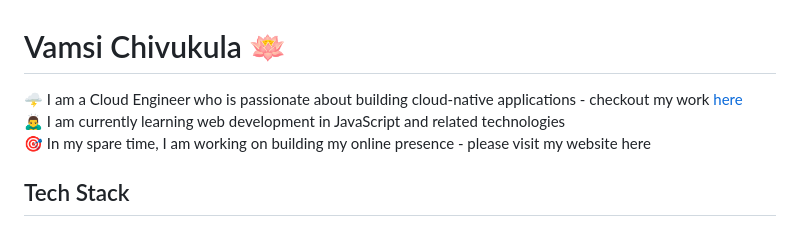
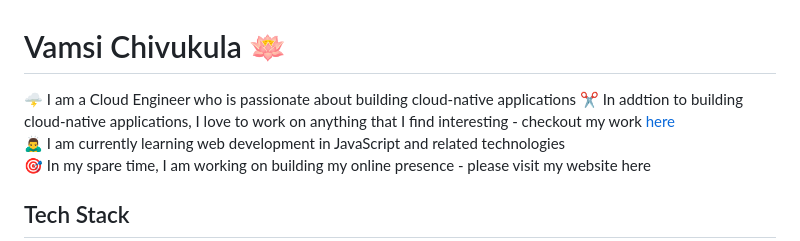
Before and after one commit to vamsichivukula/vamsichivukula, a Markdown page: README.md, the part around one of its changes. Drawn GitHub-style.

Commit message:
changed about me section

```diff
--- a/README.md
+++ b/README.md
@@ -1,7 +1,8 @@
 <h1>Vamsi Chivukula 🪷</h1>
 
 <div>
-    🌩️ I am a Cloud Engineer who is passionate about building cloud-native applications - checkout my work <a href="https://github.com/vamsichivukula?tab=repositories">here</a><br/>
+    🌩️ I am a Cloud Engineer who is passionate about building cloud-native applications
+    ✂️ In addtion to building cloud-native applications, I love to work on anything that I find interesting - checkout my work <a href="https://github.com/vamsichivukula?tab=repositories">here</a><br/>
     🙇‍♂️ I am currently learning web development in JavaScript and related technologies<br/>
     🎯 In my spare time, I am working on building my online presence - please visit my <a>website here</a><br />
 </div>
```
Also changed, not shown: other parts of README.md (+0 -1 lines).
